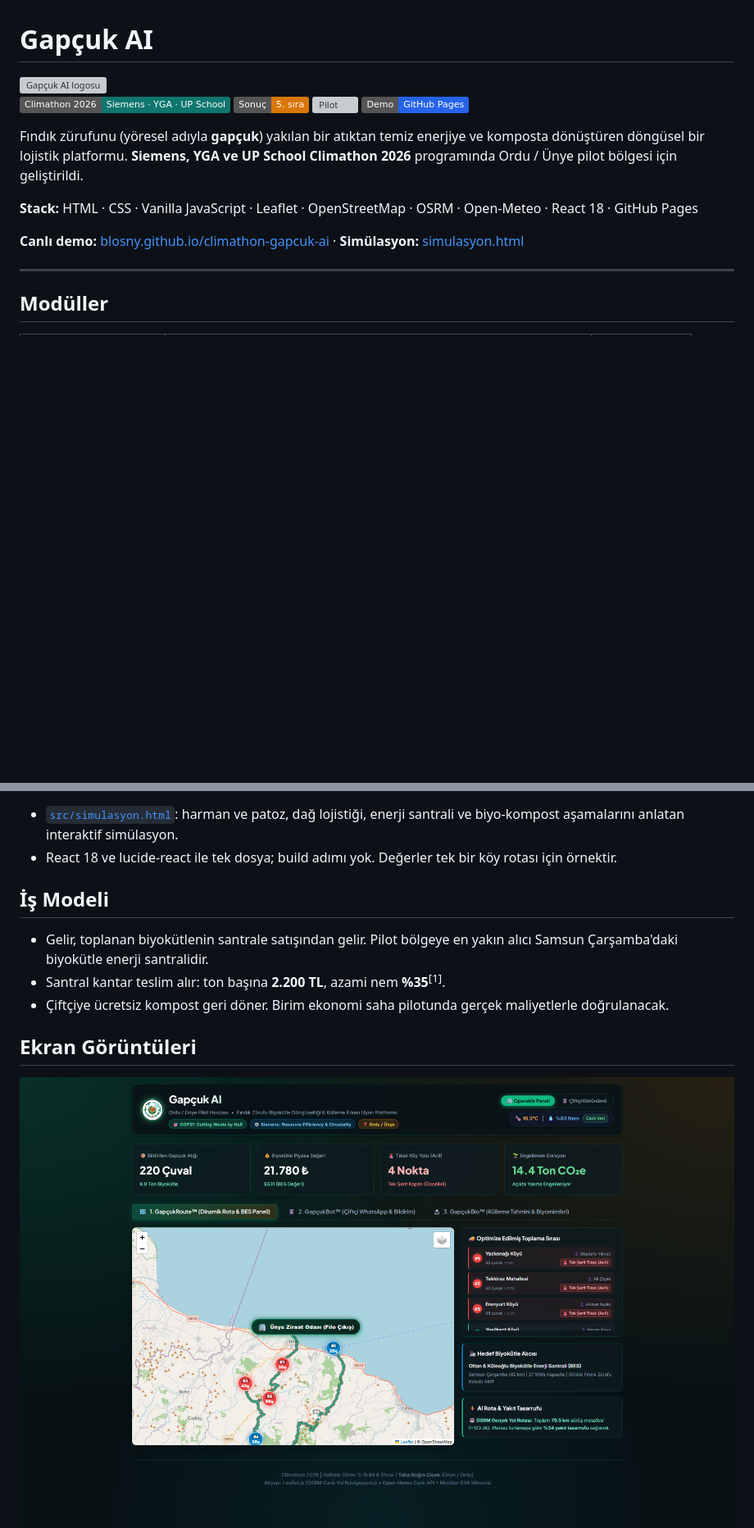
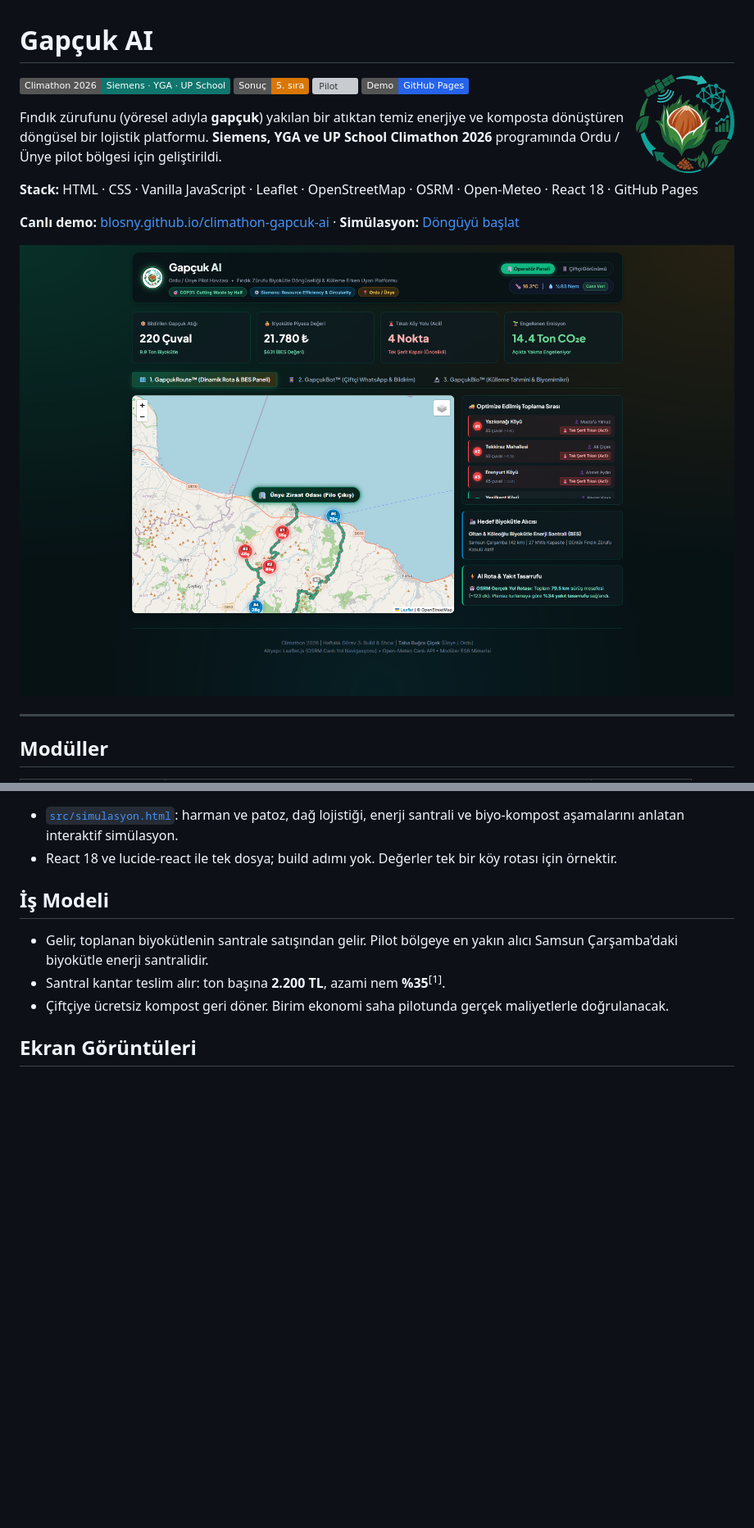
Before and after one commit to blosny/climathon-gapcuk-ai, a Markdown page: README.md, 2 parts joined by grey strips. Shown: that part at 82% size. Rendered like a GitHub page; pictures changed too: src/assets/logo-readme.png (added); badges without logos; blank space fills up the shorter version; grey boxes are pictures that could not be loaded.

Commit message:
docs: transparent README logo, hero screenshot and clearer simulation link

```diff
--- a/README.md
+++ b/README.md
@@ -1,6 +1,6 @@
 # Gapçuk AI
 
-<img src="src/assets/logo.png" alt="Gapçuk AI logosu" width="120" align="right">
+<img src="src/assets/logo-readme.png" alt="Gapçuk AI logosu" width="120" align="right">
 
 ![Climathon 2026](https://img.shields.io/badge/Climathon%202026-Siemens%20%C2%B7%20YGA%20%C2%B7%20UP%20School-0F766E)
 ![Sonuç](https://img.shields.io/badge/Sonu%C3%A7-5.%20s%C4%B1ra-D97706)
@@ -11,7 +11,9 @@ Fındık zürufunu (yöresel adıyla **gapçuk**) yakılan bir atıktan temiz en
 
 **Stack:** HTML · CSS · Vanilla JavaScript · Leaflet · OpenStreetMap · OSRM · Open-Meteo · React 18 · GitHub Pages
 
-**Canlı demo:** [blosny.github.io/climathon-gapcuk-ai](https://blosny.github.io/climathon-gapcuk-ai/) · **Simülasyon:** [simulasyon.html](https://blosny.github.io/climathon-gapcuk-ai/simulasyon.html)
+**Canlı demo:** [blosny.github.io/climathon-gapcuk-ai](https://blosny.github.io/climathon-gapcuk-ai/) · **Simülasyon:** [Döngüyü başlat](https://blosny.github.io/climathon-gapcuk-ai/simulasyon.html)
+
+<img src="src/assets/screenshots/tab1_route.png" alt="GapçukRoute: Ünye köylerinden Çarşamba'ya gerçek yol rotası ve toplama sırası" width="100%">
 
 ---
 
@@ -61,8 +63,6 @@ Fındık zürufunu (yöresel adıyla **gapçuk**) yakılan bir atıktan temiz en
 
 ## Ekran Görüntüleri
 
-<img src="src/assets/screenshots/tab1_route.png" alt="GapçukRoute harita ve rota paneli" width="100%">
-
 <img src="src/assets/screenshots/tab2_whatsapp.png" alt="GapçukBot WhatsApp simülatörü" width="100%">
 
 <img src="src/assets/screenshots/tab3_bio.png" alt="GapçukBio risk ve kompost paneli" width="100%">
```
